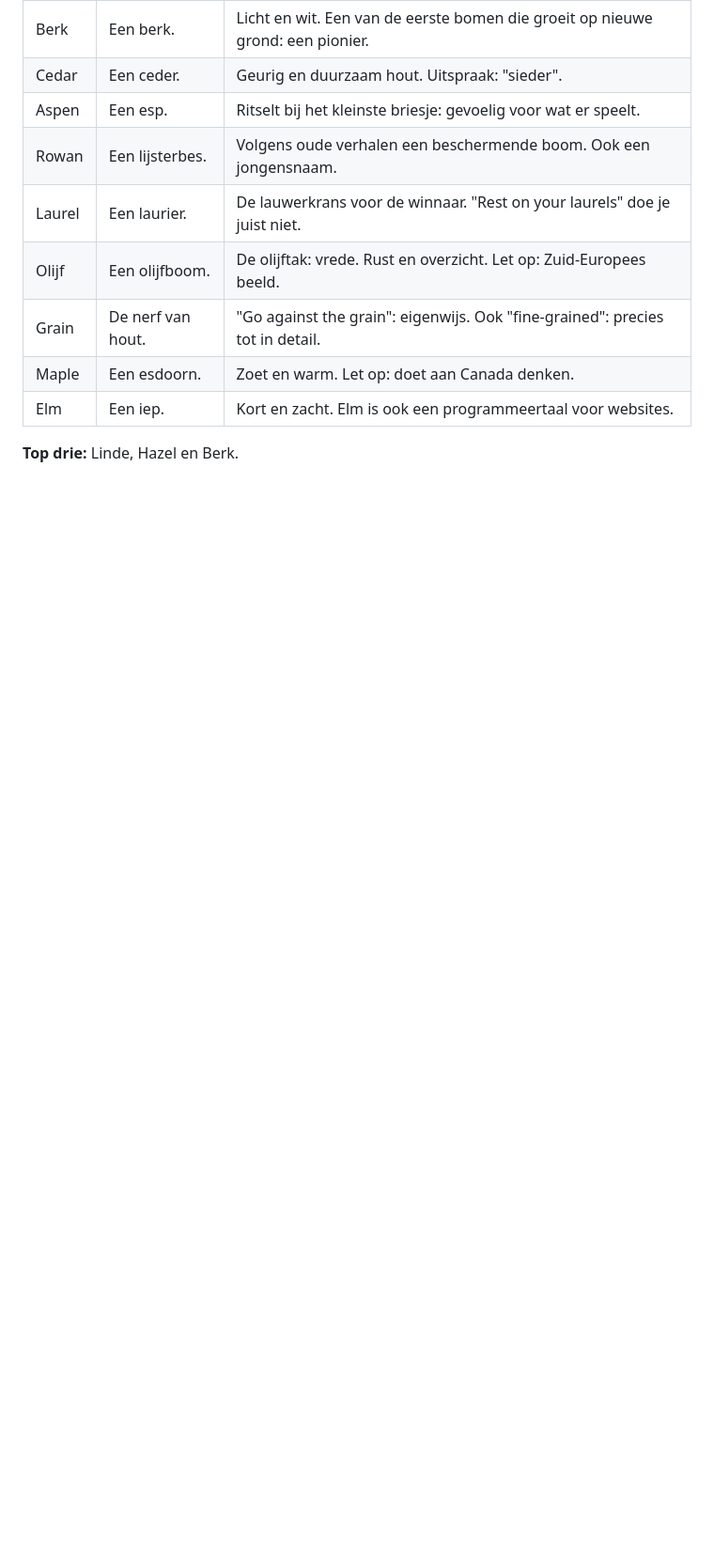
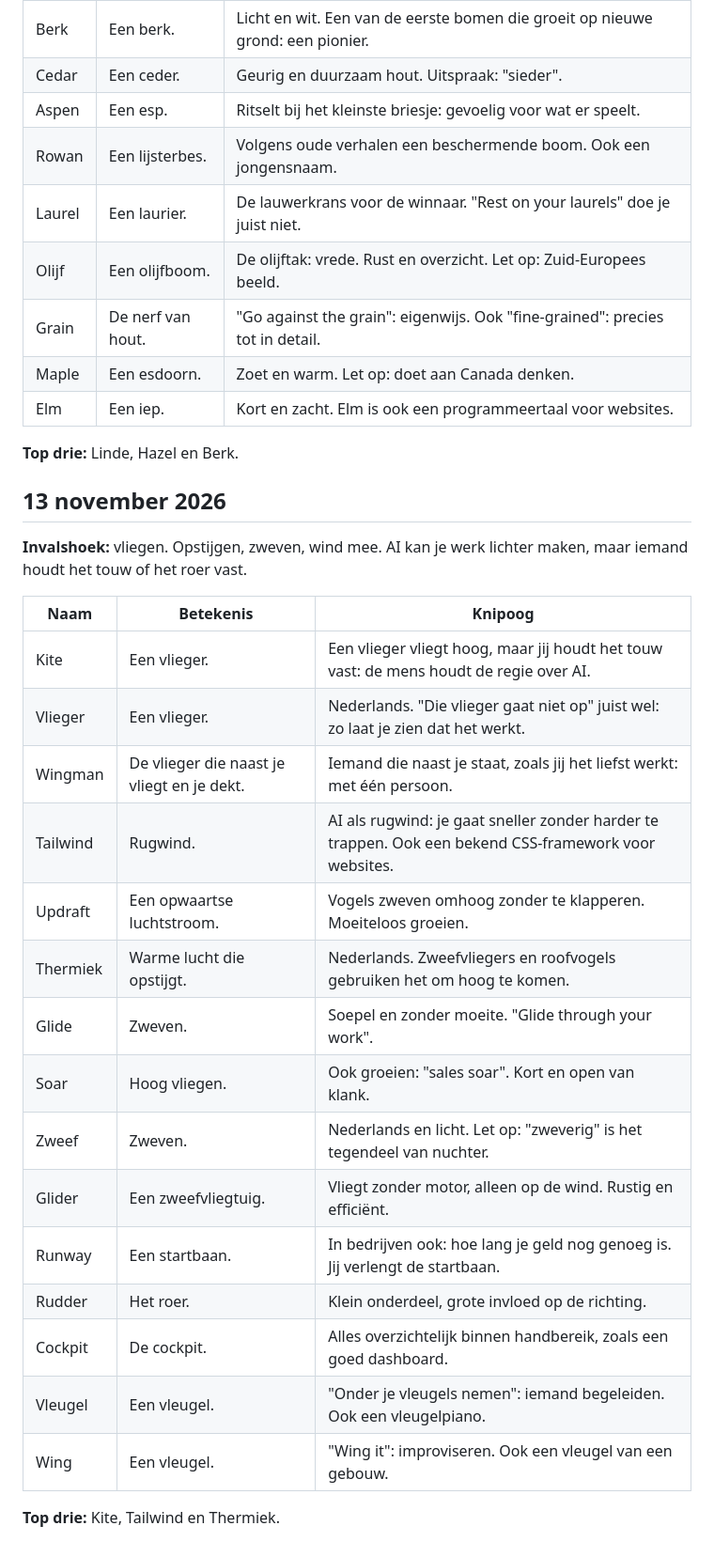
Before and after one commit to DaniqueNagel/Future, a Markdown page: merk/naamideeen.md, the part around the change. Shown at 94% size. GitHub-like rendering; blank space fills up the shorter version.

Commit message:
Naamideeën 13 november: vliegen
Co-Authored-By: Claude Opus 5.5 <noreply@anthropic.com>
Claude-Session: https://claude.ai/code/session_01D7UgEYDNQUmQhP1FhxLTE8

```diff
--- a/merk/naamideeen.md
+++ b/merk/naamideeen.md
@@ -844,3 +844,27 @@ Zet een sterretje achter een naam die je aanspreekt, of geef je favorieten door
 | Elm | Een iep. | Kort en zacht. Elm is ook een programmeertaal voor websites. |
 
 **Top drie:** Linde, Hazel en Berk.
+
+## 13 november 2026
+
+**Invalshoek:** vliegen. Opstijgen, zweven, wind mee. AI kan je werk lichter maken, maar iemand houdt het touw of het roer vast.
+
+| Naam | Betekenis | Knipoog |
+|---|---|---|
+| Kite | Een vlieger. | Een vlieger vliegt hoog, maar jij houdt het touw vast: de mens houdt de regie over AI. |
+| Vlieger | Een vlieger. | Nederlands. "Die vlieger gaat niet op" juist wel: zo laat je zien dat het werkt. |
+| Wingman | De vlieger die naast je vliegt en je dekt. | Iemand die naast je staat, zoals jij het liefst werkt: met één persoon. |
+| Tailwind | Rugwind. | AI als rugwind: je gaat sneller zonder harder te trappen. Ook een bekend CSS-framework voor websites. |
+| Updraft | Een opwaartse luchtstroom. | Vogels zweven omhoog zonder te klapperen. Moeiteloos groeien. |
+| Thermiek | Warme lucht die opstijgt. | Nederlands. Zweefvliegers en roofvogels gebruiken het om hoog te komen. |
+| Glide | Zweven. | Soepel en zonder moeite. "Glide through your work". |
+| Soar | Hoog vliegen. | Ook groeien: "sales soar". Kort en open van klank. |
+| Zweef | Zweven. | Nederlands en licht. Let op: "zweverig" is het tegendeel van nuchter. |
+| Glider | Een zweefvliegtuig. | Vliegt zonder motor, alleen op de wind. Rustig en efficiënt. |
+| Runway | Een startbaan. | In bedrijven ook: hoe lang je geld nog genoeg is. Jij verlengt de startbaan. |
+| Rudder | Het roer. | Klein onderdeel, grote invloed op de richting. |
+| Cockpit | De cockpit. | Alles overzichtelijk binnen handbereik, zoals een goed dashboard. |
+| Vleugel | Een vleugel. | "Onder je vleugels nemen": iemand begeleiden. Ook een vleugelpiano. |
+| Wing | Een vleugel. | "Wing it": improviseren. Ook een vleugel van een gebouw. |
+
+**Top drie:** Kite, Tailwind en Thermiek.
```
